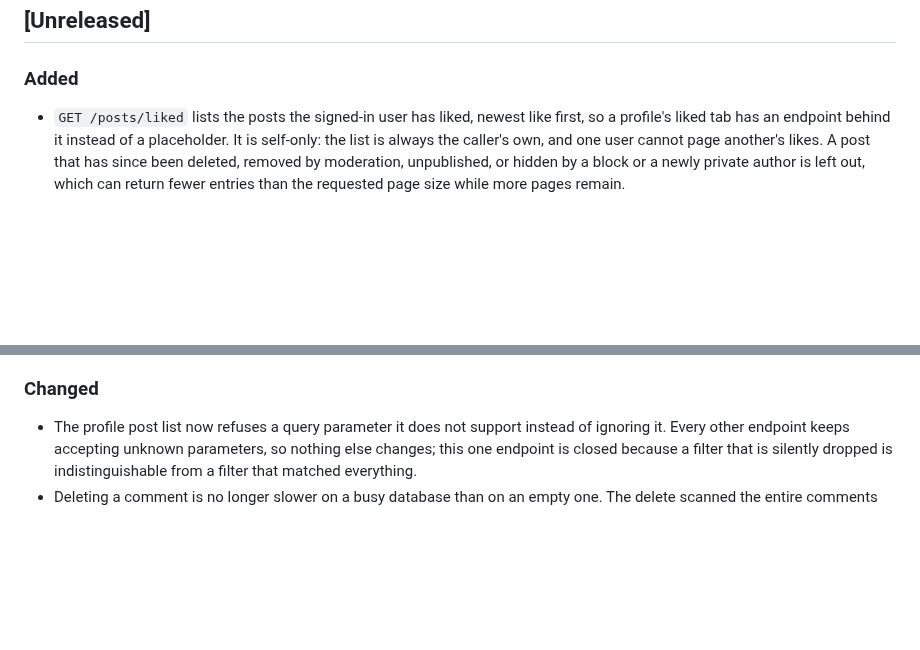
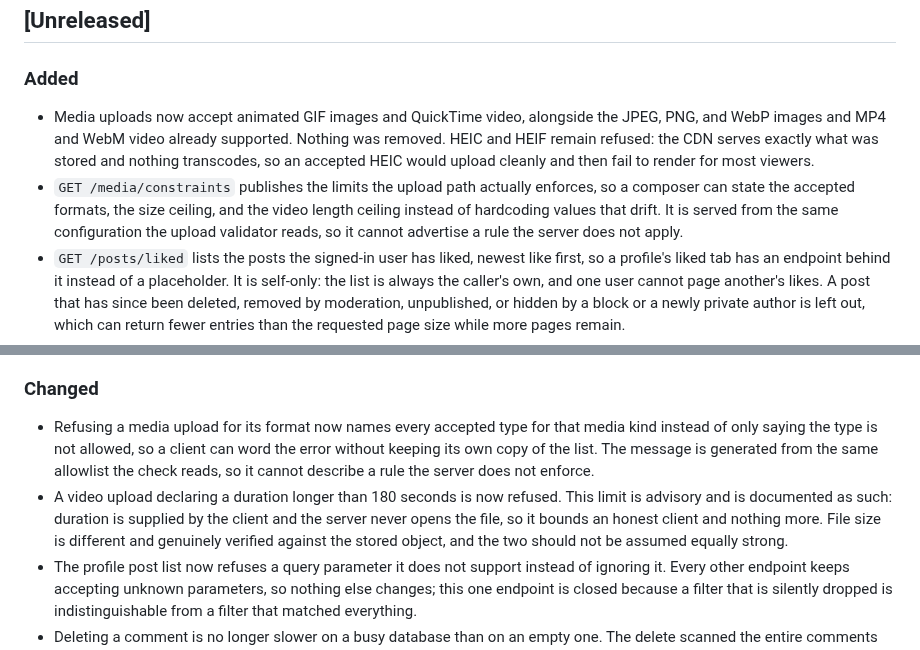
Before and after one commit to zentech-graduation/backend, a Markdown page: CHANGELOG.md, 2 parts joined by grey strips. GitHub-like rendering; blank space fills up the shorter version.

Commit message:
docs(common): record the media format work in the changelog

```diff
--- a/CHANGELOG.md
+++ b/CHANGELOG.md
@@ -7,6 +7,8 @@ The format is based on [Keep a Changelog](https://keepachangelog.com/en/1.1.0/).
 ## [Unreleased]
 
 ### Added
+- Media uploads now accept animated GIF images and QuickTime video, alongside the JPEG, PNG, and WebP images and MP4 and WebM video already supported. Nothing was removed. HEIC and HEIF remain refused: the CDN serves exactly what was stored and nothing transcodes, so an accepted HEIC would upload cleanly and then fail to render for most viewers.
+- `GET /media/constraints` publishes the limits the upload path actually enforces, so a composer can state the accepted formats, the size ceiling, and the video length ceiling instead of hardcoding values that drift. It is served from the same configuration the upload validator reads, so it cannot advertise a rule the server does not apply.
 - `GET /posts/liked` lists the posts the signed-in user has liked, newest like first, so a profile's liked tab has an endpoint behind it instead of a placeholder. It is self-only: the list is always the caller's own, and one user cannot page another's likes. A post that has since been deleted, removed by moderation, unpublished, or hidden by a block or a newly private author is left out, which can return fewer entries than the requested page size while more pages remain.
 - A profile's post list accepts a `type` filter carrying one or more post types, so a photos tab can ask for image, video, and carousel and leave text posts out. Repeat the parameter for several values; a single comma-delimited value also works. Omitting it filters nothing and returns exactly what it returned before. An unrecognised value is refused with a message naming every accepted value, rather than quietly ignored. A cursor is bound to the filter that issued it and is refused under a different one, because the ordering does not depend on the filter and replaying such a cursor would otherwise silently skip every excluded post before that position.
 - A post's like count now updates live. A client watching a post can subscribe to that post's realtime channel and receive a frame whenever anyone likes or unlikes it, so the count no longer sits frozen next to a comment stream that is already updating. Each frame carries the current total rather than a change, so a client that misses one is corrected by the next. Delivery is best-effort and the REST response remains authoritative. A viewer who is blocked by the post's owner stops receiving these frames even if they subscribed before the block was created. The tier is off by default and enabled per environment.
@@ -38,6 +40,8 @@ The format is based on [Keep a Changelog](https://keepachangelog.com/en/1.1.0/).
 - A request body that is malformed, has an unrecognized field, an invalid enum value, invalid JSON, or is missing now returns 400 Bad Request with a dedicated error code instead of 500 Internal Server Error, and the response no longer echoes the rejected field name or any internal class name.
 
 ### Changed
+- Refusing a media upload for its format now names every accepted type for that media kind instead of only saying the type is not allowed, so a client can word the error without keeping its own copy of the list. The message is generated from the same allowlist the check reads, so it cannot describe a rule the server does not enforce.
+- A video upload declaring a duration longer than 180 seconds is now refused. This limit is advisory and is documented as such: duration is supplied by the client and the server never opens the file, so it bounds an honest client and nothing more. File size is different and genuinely verified against the stored object, and the two should not be assumed equally strong.
 - The profile post list now refuses a query parameter it does not support instead of ignoring it. Every other endpoint keeps accepting unknown parameters, so nothing else changes; this one endpoint is closed because a filter that is silently dropped is indistinguishable from a filter that matched everything.
 - Deleting a comment is no longer slower on a busy database than on an empty one. The delete scanned the entire comments table once per level of the subtree it was removing, so its cost grew with the total number of comments in the system rather than with the number being deleted; measured against 210,000 comments it took 320 ms, and now takes under 2 ms. The set of comments removed is unchanged.
 - The OpenAPI authoring guide instructed that every response declare an explicit body schema. On a success response that is wrong, because the server always wraps the payload in a standard envelope, and the contract test rejects it. The guide now states the rule separately for success and error responses.
```
